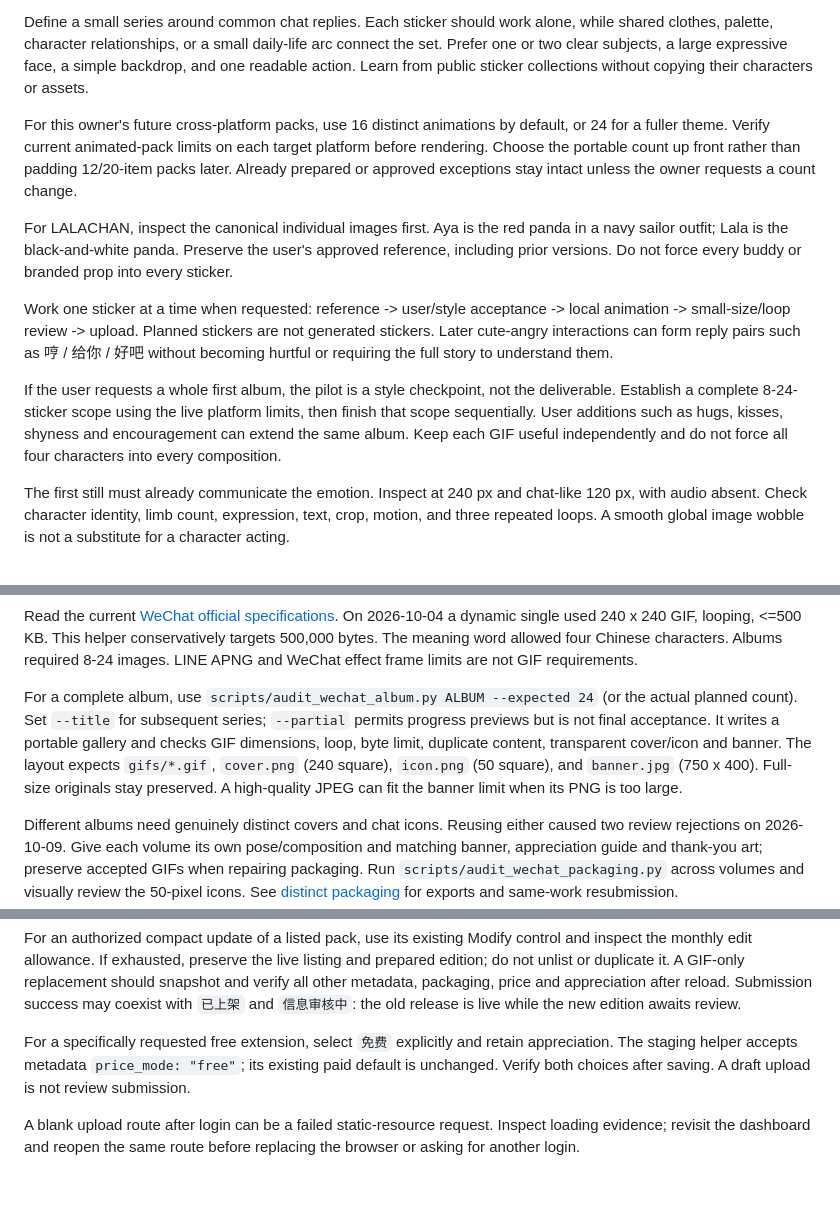
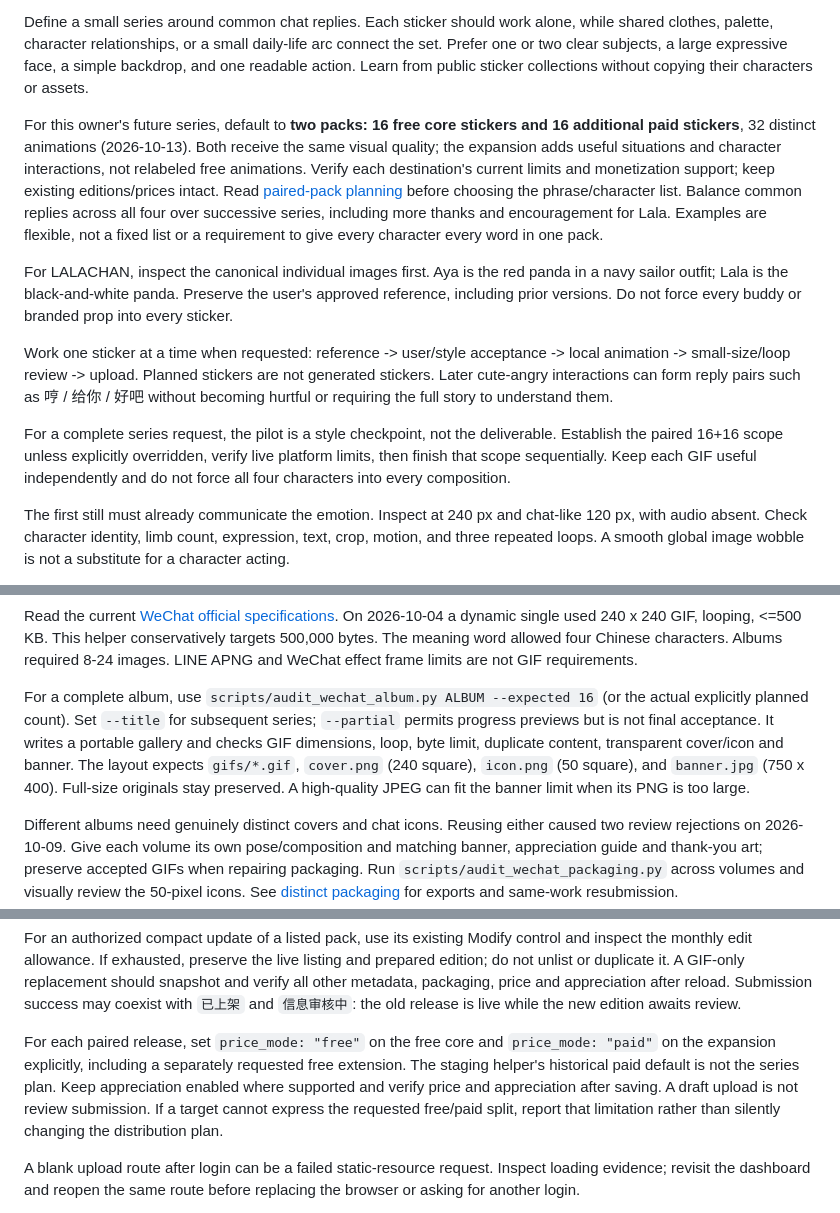
Before and after one commit to lachlanchen/LazySkills, a Markdown page: skills/wechat-sticker-production/SKILL.md, 3 parts joined by grey strips. Drawn GitHub-style; blank space fills up the shorter version.

Commit message:
Teach paired sticker planning and balanced character replies

```diff
--- a/skills/wechat-sticker-production/SKILL.md
+++ b/skills/wechat-sticker-production/SKILL.md
@@ -13,17 +13,21 @@ For this owner, each selected formal sticker must have a distinct animation acro
 
 Define a small series around common chat replies. Each sticker should work alone, while shared clothes, palette, character relationships, or a small daily-life arc connect the set. Prefer one or two clear subjects, a large expressive face, a simple backdrop, and one readable action. Learn from public sticker collections without copying their characters or assets.
 
-For this owner's future cross-platform packs, use 16 distinct animations by
-default, or 24 for a fuller theme. Verify current animated-pack limits on each
-target platform before rendering. Choose the portable count up front rather
-than padding 12/20-item packs later. Already prepared or approved exceptions
-stay intact unless the owner requests a count change.
+For this owner's future series, default to **two packs: 16 free core stickers
+and 16 additional paid stickers**, 32 distinct animations (2026-10-13).
+Both receive the same visual quality; the expansion adds useful situations and
+character interactions, not relabeled free animations. Verify each destination's
+current limits and monetization support; keep existing editions/prices intact.
+Read [paired-pack planning](references/paired-pack-planning.md) before choosing
+the phrase/character list. Balance common replies across all four over successive
+series, including more thanks and encouragement for Lala. Examples are flexible,
+not a fixed list or a requirement to give every character every word in one pack.
 
 For LALACHAN, inspect the canonical individual images first. Aya is the red panda in a navy sailor outfit; Lala is the black-and-white panda. Preserve the user's approved reference, including prior versions. Do not force every buddy or branded prop into every sticker.
 
 Work one sticker at a time when requested: reference -> user/style acceptance -> local animation -> small-size/loop review -> upload. Planned stickers are not generated stickers. Later cute-angry interactions can form reply pairs such as 哼 / 给你 / 好吧 without becoming hurtful or requiring the full story to understand them.
 
-If the user requests a whole first album, the pilot is a style checkpoint, not the deliverable. Establish a complete 8-24-sticker scope using the live platform limits, then finish that scope sequentially. User additions such as hugs, kisses, shyness and encouragement can extend the same album. Keep each GIF useful independently and do not force all four characters into every composition.
+For a complete series request, the pilot is a style checkpoint, not the deliverable. Establish the paired 16+16 scope unless explicitly overridden, verify live platform limits, then finish that scope sequentially. Keep each GIF useful independently and do not force all four characters into every composition.
 
 The first still must already communicate the emotion. Inspect at 240 px and chat-like 120 px, with audio absent. Check character identity, limb count, expression, text, crop, motion, and three repeated loops. A smooth global image wobble is not a substitute for a character acting.
 
@@ -85,7 +89,7 @@ The owner's latest 2026-10-09 choice is **edge / 贴边版 for formal publicatio
 
 Read the current [WeChat official specifications](https://sticker.weixin.qq.com/cgi-bin/mmemoticon-bin/readtemplate?t=guide/index.html#/makingSpecifications#specifications_stickers). On 2026-10-04 a dynamic single used 240 x 240 GIF, looping, <=500 KB. This helper conservatively targets 500,000 bytes. The meaning word allowed four Chinese characters. Albums required 8-24 images. LINE APNG and WeChat effect frame limits are not GIF requirements.
 
-For a complete album, use `scripts/audit_wechat_album.py ALBUM --expected 24` (or the actual planned count). Set `--title` for subsequent series; `--partial` permits progress previews but is not final acceptance. It writes a portable gallery and checks GIF dimensions, loop, byte limit, duplicate content, transparent cover/icon and banner. The layout expects `gifs/*.gif`, `cover.png` (240 square), `icon.png` (50 square), and `banner.jpg` (750 x 400). Full-size originals stay preserved. A high-quality JPEG can fit the banner limit when its PNG is too large.
+For a complete album, use `scripts/audit_wechat_album.py ALBUM --expected 16` (or the actual explicitly planned count). Set `--title` for subsequent series; `--partial` permits progress previews but is not final acceptance. It writes a portable gallery and checks GIF dimensions, loop, byte limit, duplicate content, transparent cover/icon and banner. The layout expects `gifs/*.gif`, `cover.png` (240 square), `icon.png` (50 square), and `banner.jpg` (750 x 400). Full-size originals stay preserved. A high-quality JPEG can fit the banner limit when its PNG is too large.
 
 Different albums need genuinely distinct covers and chat icons. Reusing either caused two review rejections on 2026-10-09. Give each volume its own pose/composition and matching banner, appreciation guide and thank-you art; preserve accepted GIFs when repairing packaging. Run `scripts/audit_wechat_packaging.py` across volumes and visually review the 50-pixel icons. See [distinct packaging](references/distinct-album-packaging.md) for exports and same-work resubmission.
 
@@ -111,10 +115,13 @@ snapshot and verify all other metadata, packaging, price and appreciation after
 reload. Submission success may coexist with `已上架` and `信息审核中`: the old
 release is live while the new edition awaits review.
 
-For a specifically requested free extension, select `免费` explicitly and retain
-appreciation. The staging helper accepts metadata `price_mode: "free"`; its
-existing paid default is unchanged. Verify both choices after saving. A draft
-upload is not review submission.
+For each paired release, set `price_mode: "free"` on the free core and
+`price_mode: "paid"` on the expansion explicitly, including a separately
+requested free extension. The staging helper's historical paid default is not
+the series plan. Keep appreciation enabled where supported and verify price and
+appreciation after saving. A draft upload is not review submission. If a target
+cannot express the requested free/paid split, report that limitation rather than
+silently changing the distribution plan.
 
 A blank upload route after login can be a failed static-resource request. Inspect loading evidence; revisit the dashboard and reopen the same route before replacing the browser or asking for another login.
 
```
Also changed, not shown: 1 other file.
